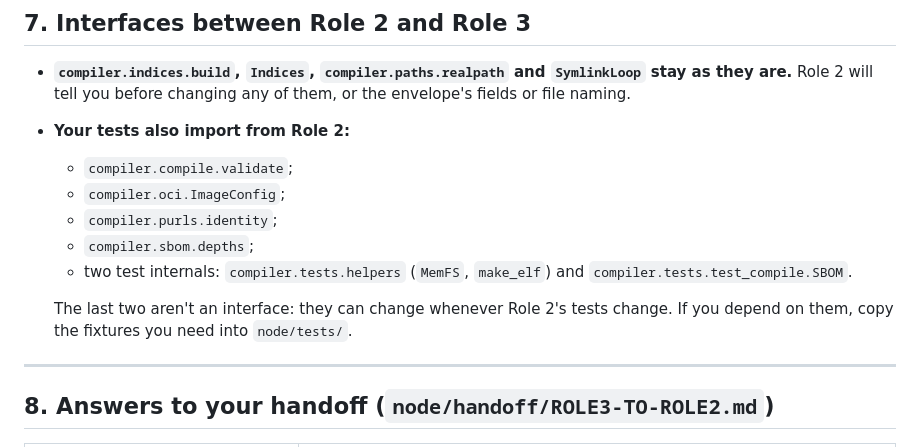
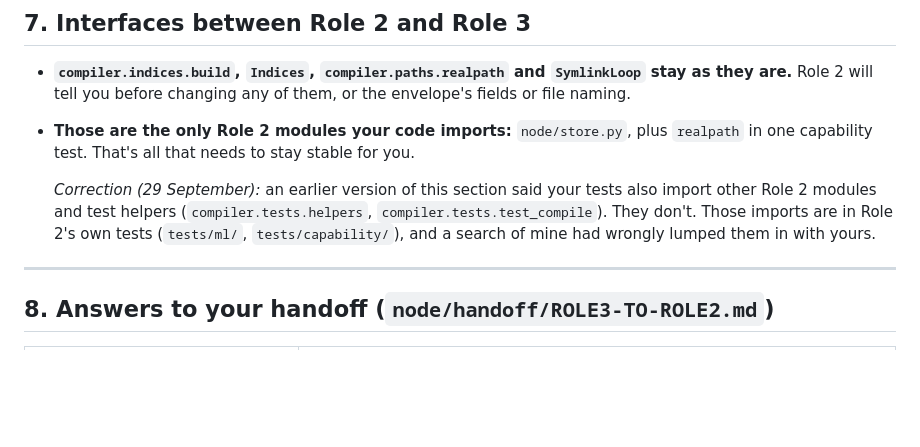
Before and after one commit to Krittakorn-Saetia/Provbind, a Markdown page: docs/ROLE2-HANDOFF-TO-ROLE3.md, the part around the change. GitHub-like rendering; blank space fills up the shorter version.

Commit message:
Role 3 handoff: correct which Role 2 modules Role 3 imports
Section 7 said Role 3's tests also import compiler.compile, compiler.oci,
compiler.purls, compiler.sbom and two test internals
(compiler.tests.helpers, compiler.tests.test_compile). They don't: a
search over tests/ and node/ together lumped in Role 2's own tests
(tests/ml/test_features.py, tests/capability/test_ph3_04_depth.py and
others). Role 3 imports only compiler.indices and compiler.paths
(node/store.py; realpath in one capability test). The section now says
so, with a visible correction note.

```diff
--- a/docs/ROLE2-HANDOFF-TO-ROLE3.md
+++ b/docs/ROLE2-HANDOFF-TO-ROLE3.md
@@ -212,14 +212,9 @@ Every hook the plan names is present, and each policy is filtered to namespace `
 ## 7. Interfaces between Role 2 and Role 3
 
 - **`compiler.indices.build`, `Indices`, `compiler.paths.realpath` and `SymlinkLoop` stay as they are.** Role 2 will tell you before changing any of them, or the envelope's fields or file naming.
-- **Your tests also import from Role 2:**
-  - `compiler.compile.validate`;
-  - `compiler.oci.ImageConfig`;
-  - `compiler.purls.identity`;
-  - `compiler.sbom.depths`;
-  - two test internals: `compiler.tests.helpers` (`MemFS`, `make_elf`) and `compiler.tests.test_compile.SBOM`.
+- **Those are the only Role 2 modules your code imports:** `node/store.py`, plus `realpath` in one capability test. That's all that needs to stay stable for you.
 
-  The last two aren't an interface: they can change whenever Role 2's tests change. If you depend on them, copy the fixtures you need into `node/tests/`.
+  *Correction (29 September):* an earlier version of this section said your tests also import other Role 2 modules and test helpers (`compiler.tests.helpers`, `compiler.tests.test_compile`). They don't. Those imports are in Role 2's own tests (`tests/ml/`, `tests/capability/`), and a search of mine had wrongly lumped them in with yours.
 
 ---
 
```
